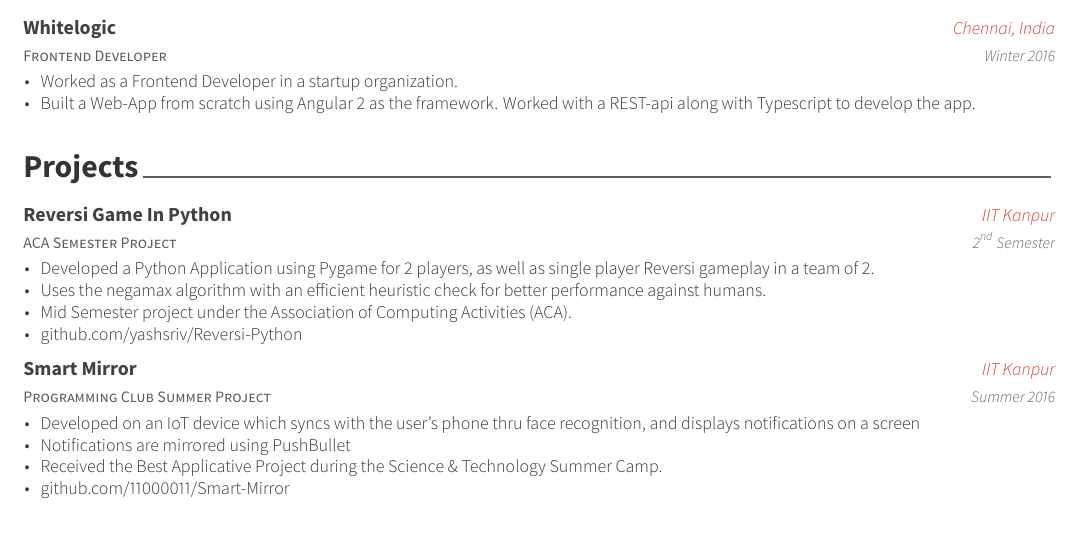
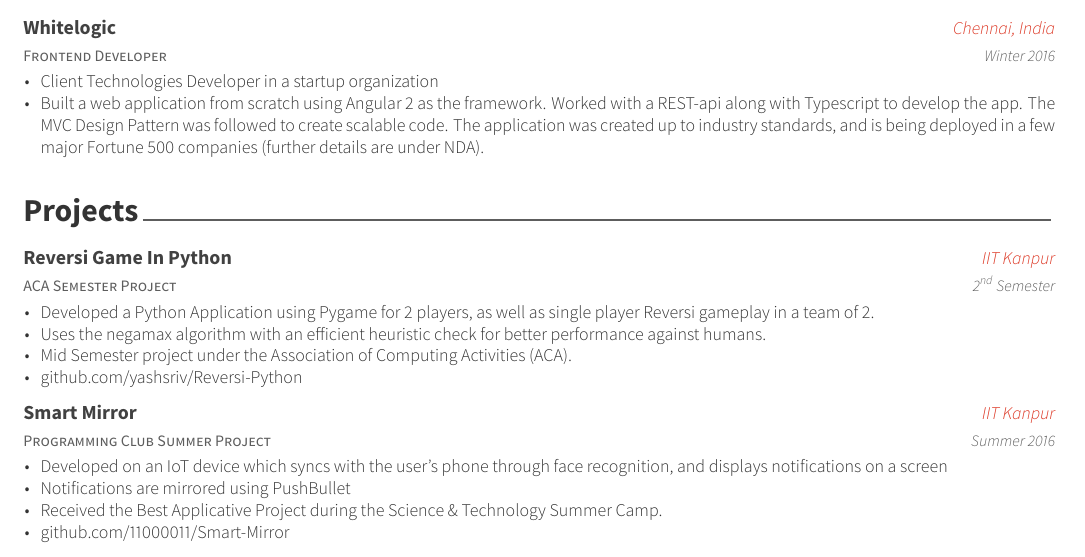
Before and after one commit to subhdeep/resume, a LaTeX CV (cv.tex, which reads cv/experience.tex, cv/projects.tex): part of the page before the commit and part of page 1 of 2 after it, cut so that both start at the same text. The pictures show the PDF file cv.pdf that the author committed with the source.

Commit message:
Updated Work Experience section

```diff
--- a/cv/experience.tex
+++ b/cv/experience.tex
@@ -17,9 +17,12 @@
     {Winter 2016} % Date(s)
     {
       \begin{cvitems} % Description(s) of tasks/responsibilities
-      \item {Worked as a Frontend Developer in a startup organization.}
-        \item {Built a Web-App from scratch using Angular 2 as the framework.
-            Worked with a REST-api along with Typescript to develop the app.}
+      \item {Client Technologies Developer in a startup organization}
+        \item {Built a web application from scratch using Angular 2 as the framework.
+            Worked with a REST-api along with Typescript to develop the app. The MVC Design
+            Pattern was followed to create scalable code. The application was created up to
+            industry standards, and is being deployed in a few major Fortune 500 companies
+            (further details are under NDA).  }
       \end{cvitems}
     }
 
--- a/cv/projects.tex
+++ b/cv/projects.tex
@@ -35,7 +35,7 @@
   {Summer 2016} % Date(s)
   {
     \begin{cvitems} % Description(s)
-    \item {Developed on an IoT device which syncs with the user's phone thru face
+    \item {Developed on an IoT device which syncs with the user's phone through face
         recognition, and displays notifications on a screen }
     \item {Notifications are mirrored using PushBullet}
     \item {Received the Best Applicative Project during the Science \&
```
Also changed, not shown: cv.pdf.
